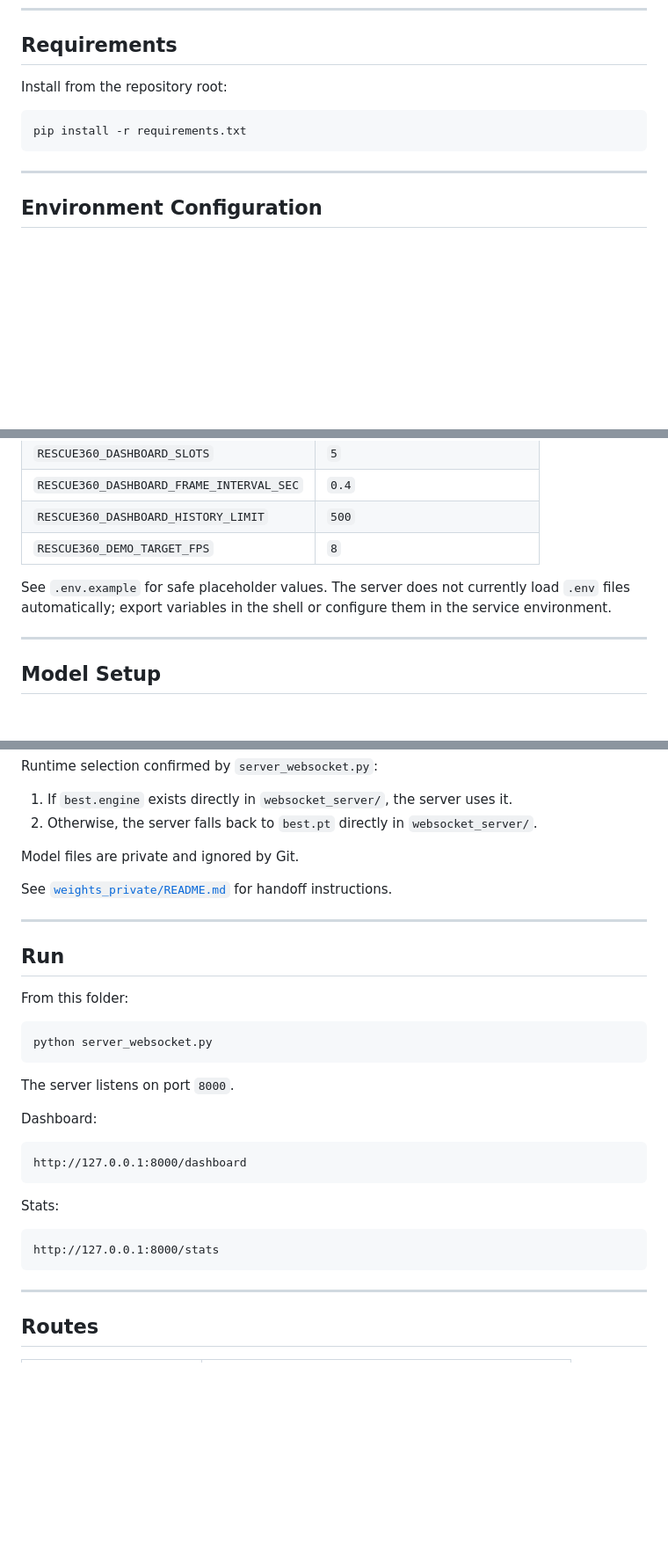
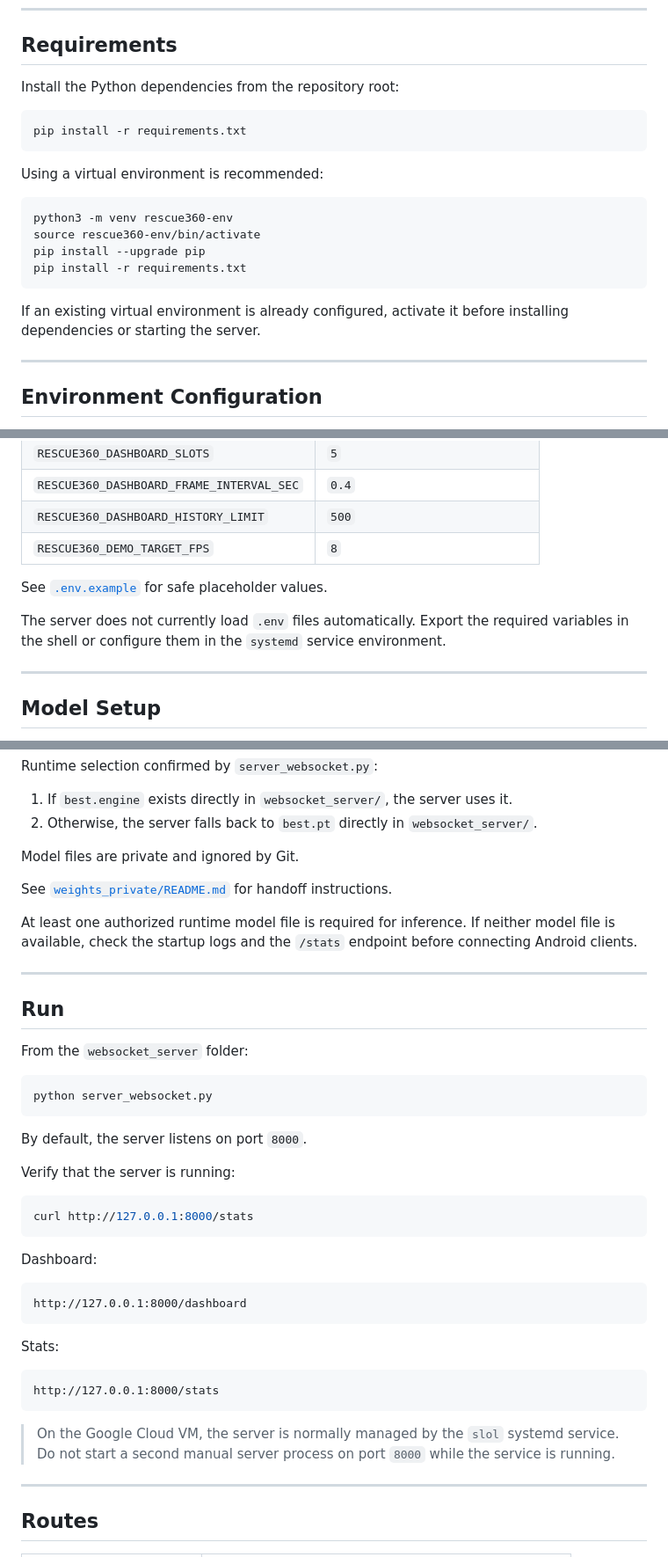
Before and after one commit to OmerBender/SLOL-Save-Lives-On-Live, a Markdown page: websocket_server/README.md, 3 parts joined by grey strips. Shown at 88% size. Drawn GitHub-style; blank space fills up the shorter version.

````diff
--- a/websocket_server/README.md
+++ b/websocket_server/README.md
@@ -43,11 +43,22 @@ Generated runtime folders such as `dashboard_outputs/`, `data_collection/`, `deb
 
 ## Requirements
 
-Install from the repository root:
+Install the Python dependencies from the repository root:
 
 ```bash
 pip install -r requirements.txt
 ```
+
+Using a virtual environment is recommended:
+
+```bash
+python3 -m venv rescue360-env
+source rescue360-env/bin/activate
+pip install --upgrade pip
+pip install -r requirements.txt
+```
+
+If an existing virtual environment is already configured, activate it before installing dependencies or starting the server.
 
 ---
 
@@ -63,7 +74,9 @@ The server reads these optional environment variables:
 | `RESCUE360_DASHBOARD_HISTORY_LIMIT` | `500` |
 | `RESCUE360_DEMO_TARGET_FPS` | `8` |
 
-See `.env.example` for safe placeholder values. The server does not currently load `.env` files automatically; export variables in the shell or configure them in the service environment.
+See [`.env.example`](.env.example) for safe placeholder values.
+
+The server does not currently load `.env` files automatically. Export the required variables in the shell or configure them in the `systemd` service environment.
 
 ---
 
@@ -87,17 +100,25 @@ Model files are private and ignored by Git.
 
 See [`weights_private/README.md`](weights_private/README.md) for handoff instructions.
 
+At least one authorized runtime model file is required for inference. If neither model file is available, check the startup logs and the `/stats` endpoint before connecting Android clients.
+
 ---
 
 ## Run
 
-From this folder:
+From the `websocket_server` folder:
 
 ```bash
 python server_websocket.py
 ```
 
-The server listens on port `8000`.
+By default, the server listens on port `8000`.
+
+Verify that the server is running:
+
+```bash
+curl http://127.0.0.1:8000/stats
+```
 
 Dashboard:
 
@@ -110,6 +131,8 @@ Stats:
 ```text
 http://127.0.0.1:8000/stats
 ```
+
+> On the Google Cloud VM, the server is normally managed by the `slol` systemd service. Do not start a second manual server process on port `8000` while the service is running.
 
 ---
 
````
Also changed, not shown: other parts of websocket_server/README.md (+43 -17 lines).
